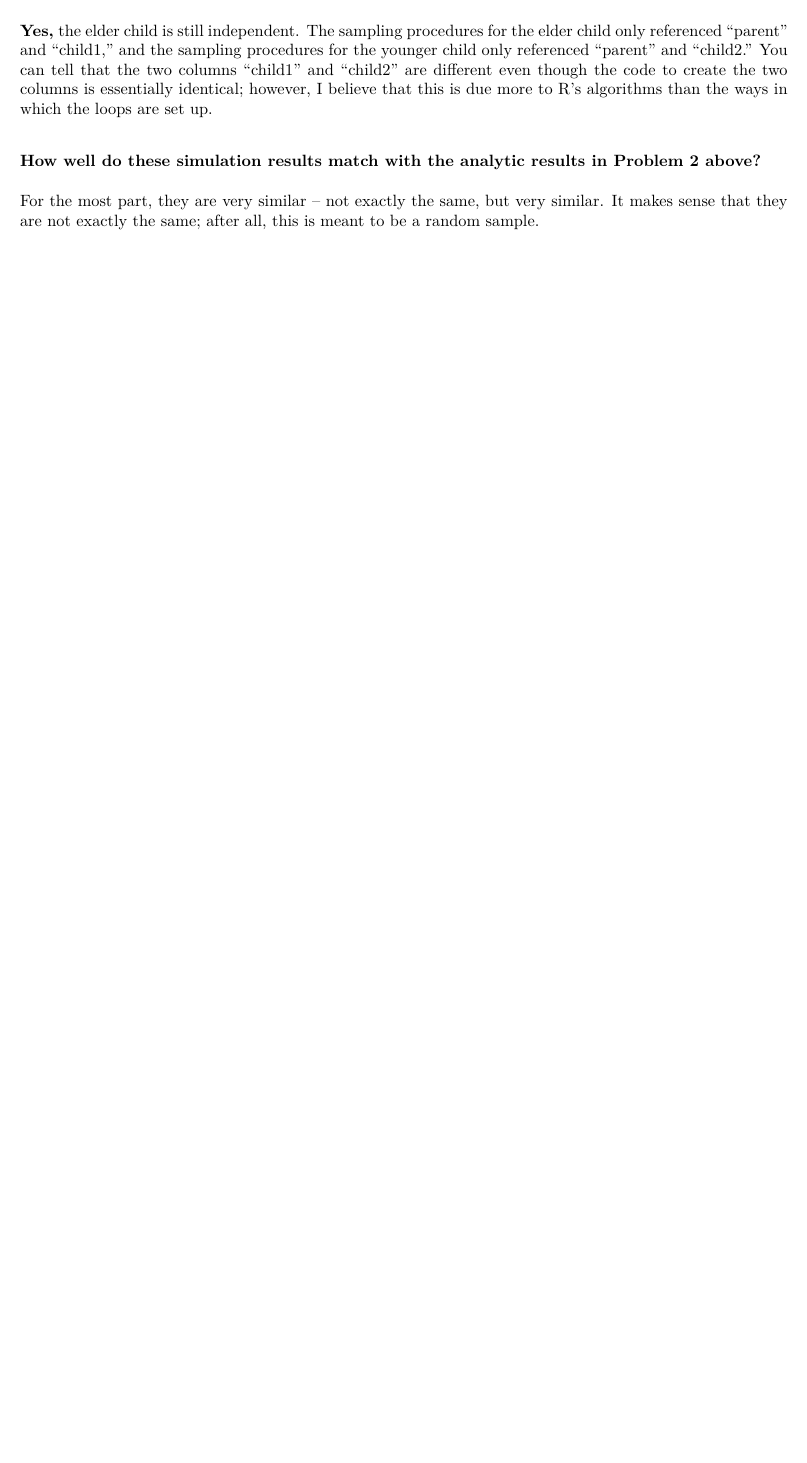
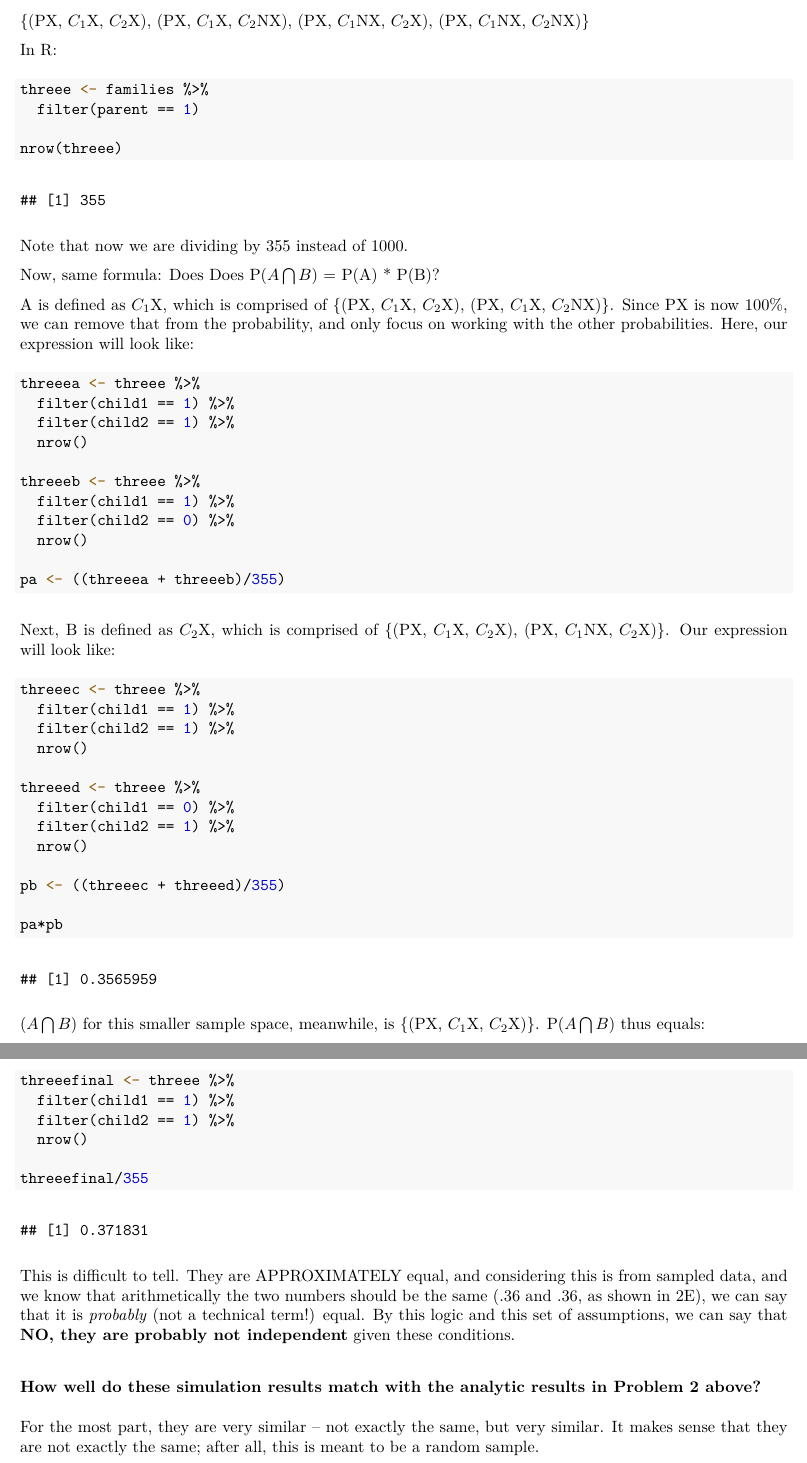
Before and after one commit to dfshapir/ps1, an R Markdown document (shapiro_pset1.Rmd): part of page 6 of 6 before the commit and two parts of pages 8 and 9 of 9 after it, the two joined at a grey line, cut at the place of the change, the shorter picture padded with empty space. The pictures show the output file shapiro_pset1.pdf that the author committed with the source.

Commit message:
Completed with finished code.

````diff
--- a/shapiro_pset1.Rmd
+++ b/shapiro_pset1.Rmd
@@ -221,4 +285,3 @@ print(nrow(threecctd)/nrow(threec))
 
 ### 3e: Conditional on the parent's attitude, is the elder child independent of the younger child?
 
-**Yes,** the elder child is still independent. The sampling procedures for the elder child only referenced "parent" and "child1," and the sampling procedures for the younger child only referenced "parent" and "child2." You can tell that the two columns "child1" and "child2" are different even though the code to create the two columns is essentially identical; however, I believe that this is due more to R's algorithms than the ways in which the loops are set up.
@@ -225,3 +290,65 @@ print(nrow(threecctd)/nrow(threec))
+{(PX, $C_1$X, $C_2$X), (PX, $C_1$X, $C_2$NX), (PX, $C_1$NX, $C_2$X), (PX, $C_1$NX, $C_2$NX)}
+
+In R:
+
+```{r 3e}
+threee <- families %>%
+  filter(parent == 1)
+
+nrow(threee)
+```
+
+Note that now we are dividing by 355 instead of 1000.
+
+Now, same formula: Does Does P($A \bigcap B$) = P(A) * P(B)?
+
+A is defined as $C_1$X, which is comprised of {(PX, $C_1$X, $C_2$X), (PX, $C_1$X, $C_2$NX)}. Since PX is now 100%, we can remove that from the probability, and only focus on working with the other probabilities. Here, our expression will look like:
+
+```{r 3ectd}
+threeea <- threee %>%
+  filter(child1 == 1) %>%
+  filter(child2 == 1) %>%
+  nrow()
+
+threeeb <- threee %>%
+  filter(child1 == 1) %>%
+  filter(child2 == 0) %>%
+  nrow()
+
+pa <- ((threeea + threeeb)/355)
+```
+
+Next, B is defined as $C_2$X, which is comprised of {(PX, $C_1$X, $C_2$X), (PX, $C_1$NX, $C_2$X)}. Our expression will look like:
+
+```{r 3ectd2}
+threeec <- threee %>%
+  filter(child1 == 1) %>%
+  filter(child2 == 1) %>%
+  nrow()
+
+threeed <- threee %>%
+  filter(child1 == 0) %>%
+  filter(child2 == 1) %>%
+  nrow()
+
+pb <- ((threeec + threeed)/355)
+
+pa*pb
+```
+
+
+($A \bigcap B$) for this smaller sample space, meanwhile, is {(PX, $C_1$X, $C_2$X)}. P($A \bigcap B$) thus equals:
+
+```{r refinal}
+threeefinal <- threee %>%
+  filter(child1 == 1) %>%
+  filter(child2 == 1) %>%
+  nrow()
+
+threeefinal/355
+```
+
+This is difficult to tell. They are APPROXIMATELY equal, and considering this is from sampled data, and we know that arithmetically the two numbers should be the same (.36 and .36, as shown in 2E), we can say that it is *probably* (not a technical term!) equal. By this logic and this set of assumptions, we can say that **NO, they are probably not independent** given these conditions.
 
 ### How well do these simulation results match with the analytic results in Problem 2 above?
 
````
Also changed, not shown: shapiro_pset1.pdf, shapiro_pset1.Rmd (68 more changed lines).
